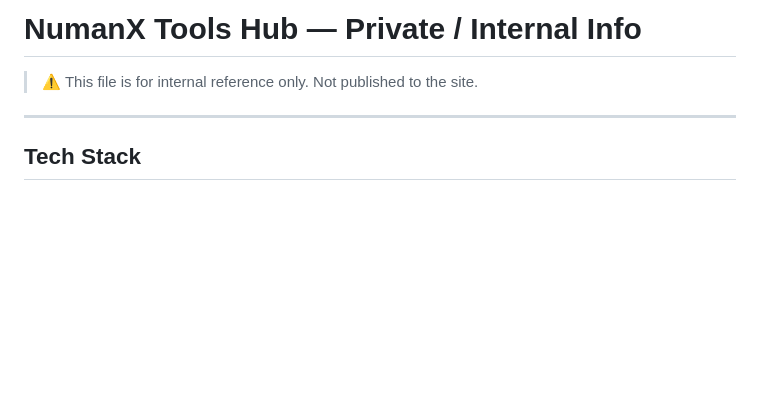
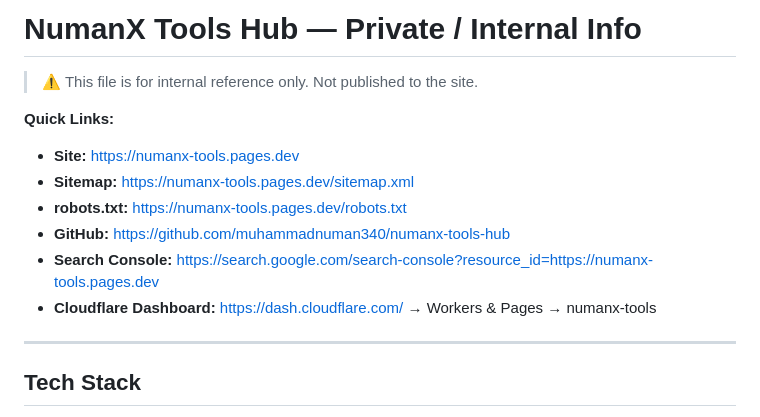
Before and after one commit to muhammadnuman340/numanx-tools-hub, a Markdown page: docs/PRIVATE.md, the part around the change. GitHub-like rendering; blank space fills up the shorter version.

Commit message:
docs: add quick links to PRIVATE.md

```diff
--- a/docs/PRIVATE.md
+++ b/docs/PRIVATE.md
@@ -1,6 +1,14 @@
 # NumanX Tools Hub — Private / Internal Info
 
 > ⚠️ This file is for internal reference only. Not published to the site.
+
+**Quick Links:**
+- **Site:** https://numanx-tools.pages.dev
+- **Sitemap:** https://numanx-tools.pages.dev/sitemap.xml
+- **robots.txt:** https://numanx-tools.pages.dev/robots.txt
+- **GitHub:** https://github.com/muhammadnuman340/numanx-tools-hub
+- **Search Console:** https://search.google.com/search-console?resource_id=https://numanx-tools.pages.dev
+- **Cloudflare Dashboard:** https://dash.cloudflare.com/ → Workers & Pages → numanx-tools
 
 ---
 
```
